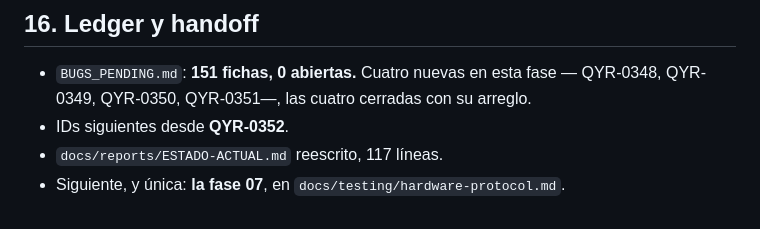
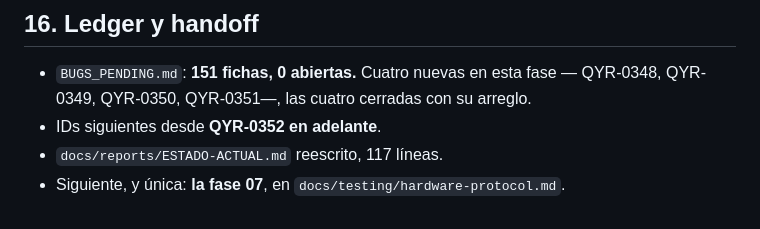
Before and after one commit to M1gu3hb/-Qyro, a Markdown page: docs/reports/fase-10-la-etiqueta.md, the part around the change. Rendered like a GitHub page.

```diff
--- a/docs/reports/fase-10-la-etiqueta.md
+++ b/docs/reports/fase-10-la-etiqueta.md
@@ -331,6 +331,6 @@ clave real. Ningún Android lo ha ejecutado nunca.
 
 - `BUGS_PENDING.md`: **151 fichas, 0 abiertas.** Cuatro nuevas en esta fase —
   QYR-0348, QYR-0349, QYR-0350, QYR-0351—, las cuatro cerradas con su arreglo.
-- IDs siguientes desde **QYR-0352**.
+- IDs siguientes desde **QYR-0352 en adelante**.
 - `docs/reports/ESTADO-ACTUAL.md` reescrito, 117 líneas.
 - Siguiente, y única: **la fase 07**, en `docs/testing/hardware-protocol.md`.
```
Also changed, not shown: docs/reports/ESTADO-ACTUAL.md (+1 -1 lines).
